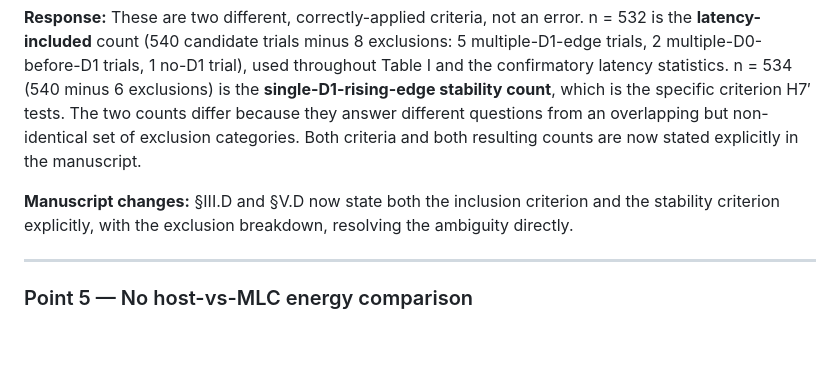
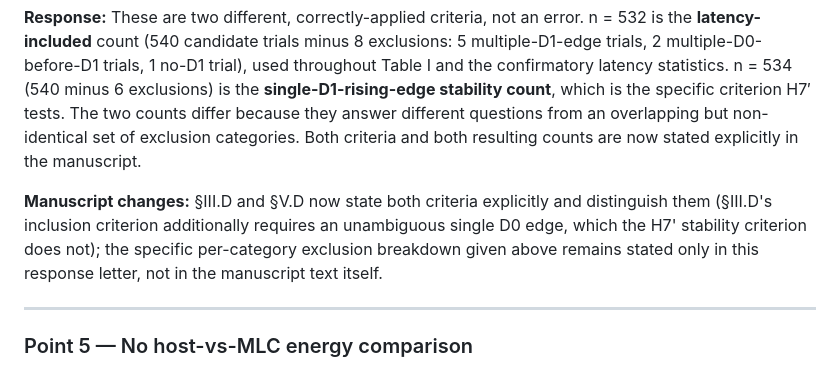
Before and after one commit to akulswami/sensor-mlc-latency, a Markdown page: docs/lab-notebook/response-to-reviewers-SENSL-26-06-RL-0906.md, the part around the change. GitHub-like rendering; blank space fills up the shorter version.

Commit message:
fix: correct R1 pt.4 manuscript-changes summary to accurately reflect what landed in the paper vs. what remains only in this letter

```diff
--- a/docs/lab-notebook/response-to-reviewers-SENSL-26-06-RL-0906.md
+++ b/docs/lab-notebook/response-to-reviewers-SENSL-26-06-RL-0906.md
@@ -55,7 +55,7 @@ The underlying evidence this figure illustrates remains fully present in the man
 
 **Response:** These are two different, correctly-applied criteria, not an error. n = 532 is the **latency-included** count (540 candidate trials minus 8 exclusions: 5 multiple-D1-edge trials, 2 multiple-D0-before-D1 trials, 1 no-D1 trial), used throughout Table I and the confirmatory latency statistics. n = 534 (540 minus 6 exclusions) is the **single-D1-rising-edge stability count**, which is the specific criterion H7′ tests. The two counts differ because they answer different questions from an overlapping but non-identical set of exclusion categories. Both criteria and both resulting counts are now stated explicitly in the manuscript.
 
-**Manuscript changes:** §III.D and §V.D now state both the inclusion criterion and the stability criterion explicitly, with the exclusion breakdown, resolving the ambiguity directly.
+**Manuscript changes:** §III.D and §V.D now state both criteria explicitly and distinguish them (§III.D's inclusion criterion additionally requires an unambiguous single D0 edge, which the H7' stability criterion does not); the specific per-category exclusion breakdown given above remains stated only in this response letter, not in the manuscript text itself.
 
 ---
 
```
